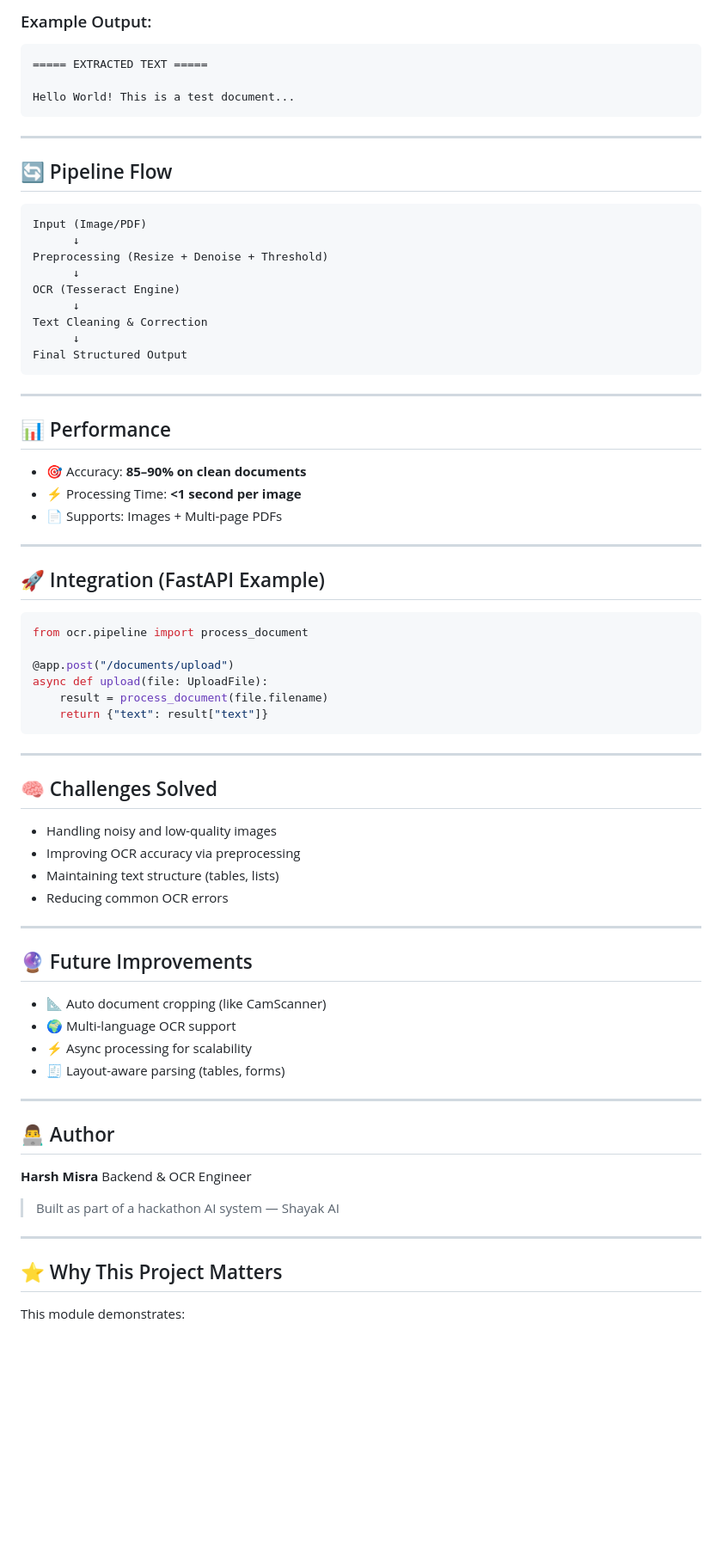
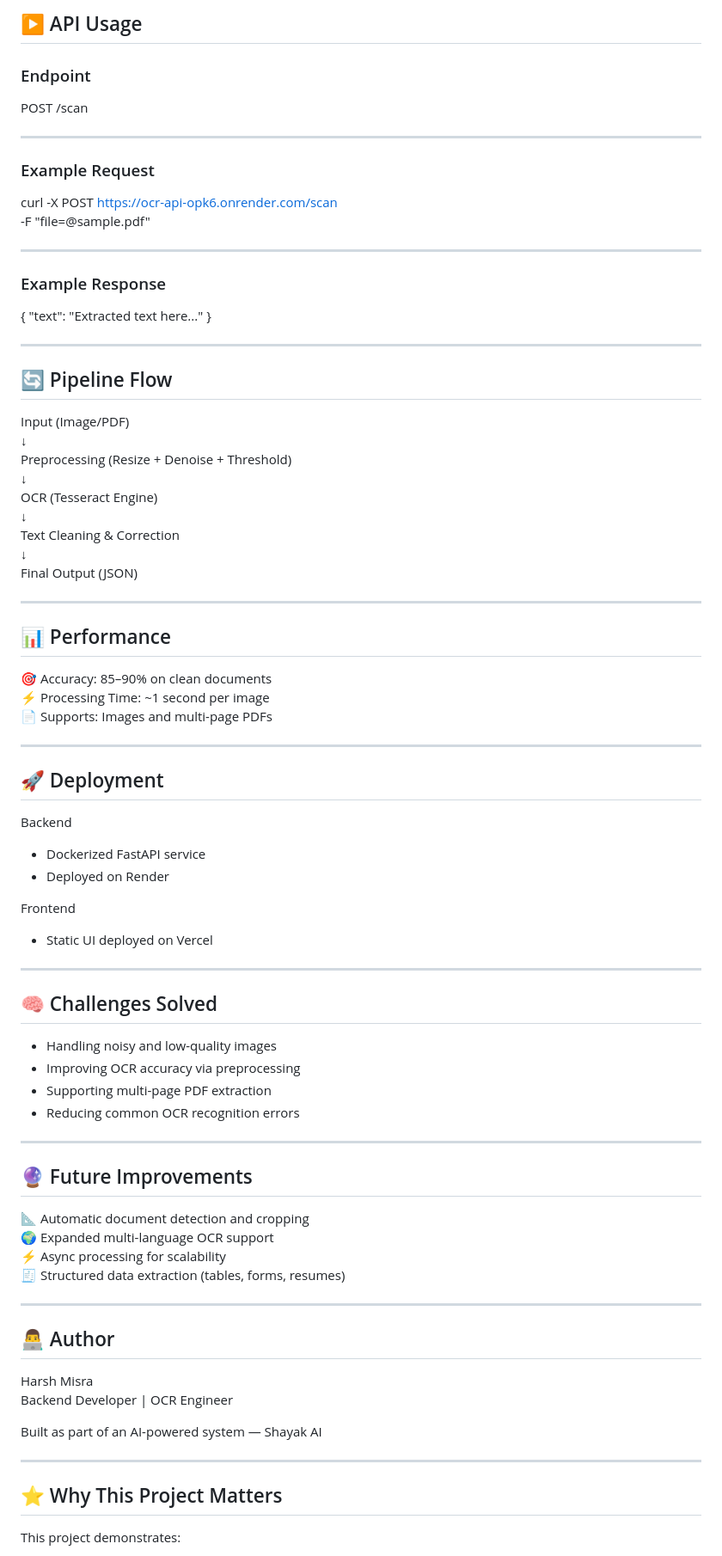
Before and after one commit to HarshMisra1102/OCR, a Markdown page: README.md, the part around one of its changes. Shown at 86% size. Drawn GitHub-style; blank space fills up the shorter version.

````diff
--- a/README.md
+++ b/README.md
@@ -90,17 +101,29 @@ python run.py
 
-### Example Output:
+## ▶️ API Usage
 
-```
-===== EXTRACTED TEXT =====
+### Endpoint
 
-Hello World! This is a test document...
-```
+POST /scan
+
+---
+
+### Example Request
+
+curl -X POST https://ocr-api-opk6.onrender.com/scan \
+-F "file=@sample.pdf"
+
+---
+
+### Example Response
+
+{
+  "text": "Extracted text here..."
+}
 
 ---
 
 ## 🔄 Pipeline Flow
 
-```
 Input (Image/PDF)
       ↓
 Preprocessing (Resize + Denoise + Threshold)
@@ -109,60 +132,57 @@ OCR (Tesseract Engine)
       ↓
 Text Cleaning & Correction
       ↓
-Final Structured Output
-```
+Final Output (JSON)
 
 ---
 
 ## 📊 Performance
 
-* 🎯 Accuracy: **85–90% on clean documents**
-* ⚡ Processing Time: **<1 second per image**
-* 📄 Supports: Images + Multi-page PDFs
+🎯 Accuracy: 85–90% on clean documents
+⚡ Processing Time: ~1 second per image
+📄 Supports: Images and multi-page PDFs
 
 ---
 
-## 🚀 Integration (FastAPI Example)
+## 🚀 Deployment
 
-```python
-from ocr.pipeline import process_document
+Backend
+- Dockerized FastAPI service
+- Deployed on Render
 
-@app.post("/documents/upload")
-async def upload(file: UploadFile):
-    result = process_document(file.filename)
-    return {"text": result["text"]}
-```
+Frontend
+- Static UI deployed on Vercel
 
 ---
 
 ## 🧠 Challenges Solved
 
-* Handling noisy and low-quality images
-* Improving OCR accuracy via preprocessing
-* Maintaining text structure (tables, lists)
-* Reducing common OCR errors
+- Handling noisy and low-quality images
+- Improving OCR accuracy via preprocessing
+- Supporting multi-page PDF extraction
+- Reducing common OCR recognition errors
 
 ---
 
 ## 🔮 Future Improvements
 
-* 📐 Auto document cropping (like CamScanner)
-* 🌍 Multi-language OCR support
-* ⚡ Async processing for scalability
-* 🧾 Layout-aware parsing (tables, forms)
+📐 Automatic document detection and cropping
+🌍 Expanded multi-language OCR support
+⚡ Async processing for scalability
+🧾 Structured data extraction (tables, forms, resumes)
 
 ---
 
 ## 👨‍💻 Author
 
-**Harsh Misra**
-Backend & OCR Engineer
+Harsh Misra
+Backend Developer | OCR Engineer
 
-> Built as part of a hackathon AI system — Shayak AI
+Built as part of an AI-powered system — Shayak AI
 
 ---
 
 ## ⭐ Why This Project Matters
 
-This module demonstrates:
+This project demonstrates:
 
````
Also changed, not shown: other parts of README.md (+65 -54 lines).
